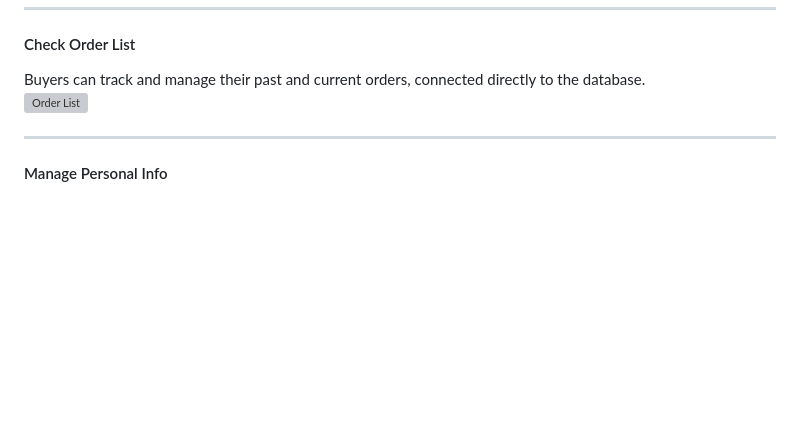
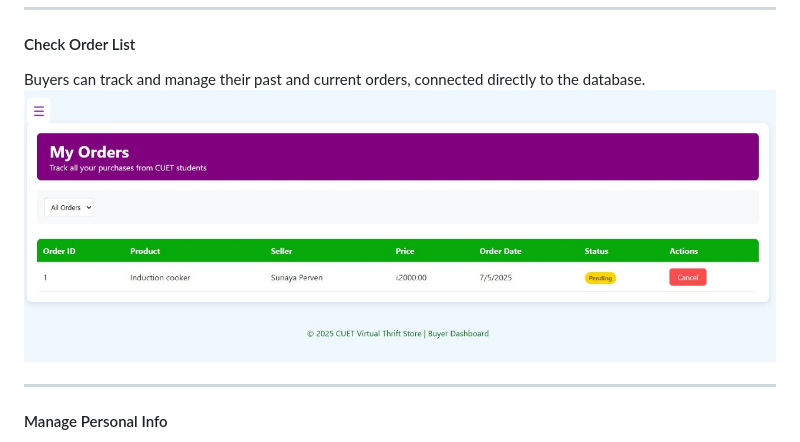
Before and after one commit to sumaiyaa110/Virtual-Thrift-Store-for-Cuet-Campus, a Markdown page: README.md, the part around one of its changes. Rendered like a GitHub page; blank space fills up the shorter version; grey boxes are pictures that could not be loaded.

```diff
--- a/README.md
+++ b/README.md
@@ -97,7 +97,7 @@ Browse the product list, dynamically loaded via backend APIs for real-time updat
 
 #### Check Order List
 Buyers can track and manage their past and current orders, connected directly to the database.
-![Order List](oder.jpg)
+![Order List](order.jpg)
 
 ---
 
```
Also changed, not shown: other parts of README.md (+1 -1 lines).
